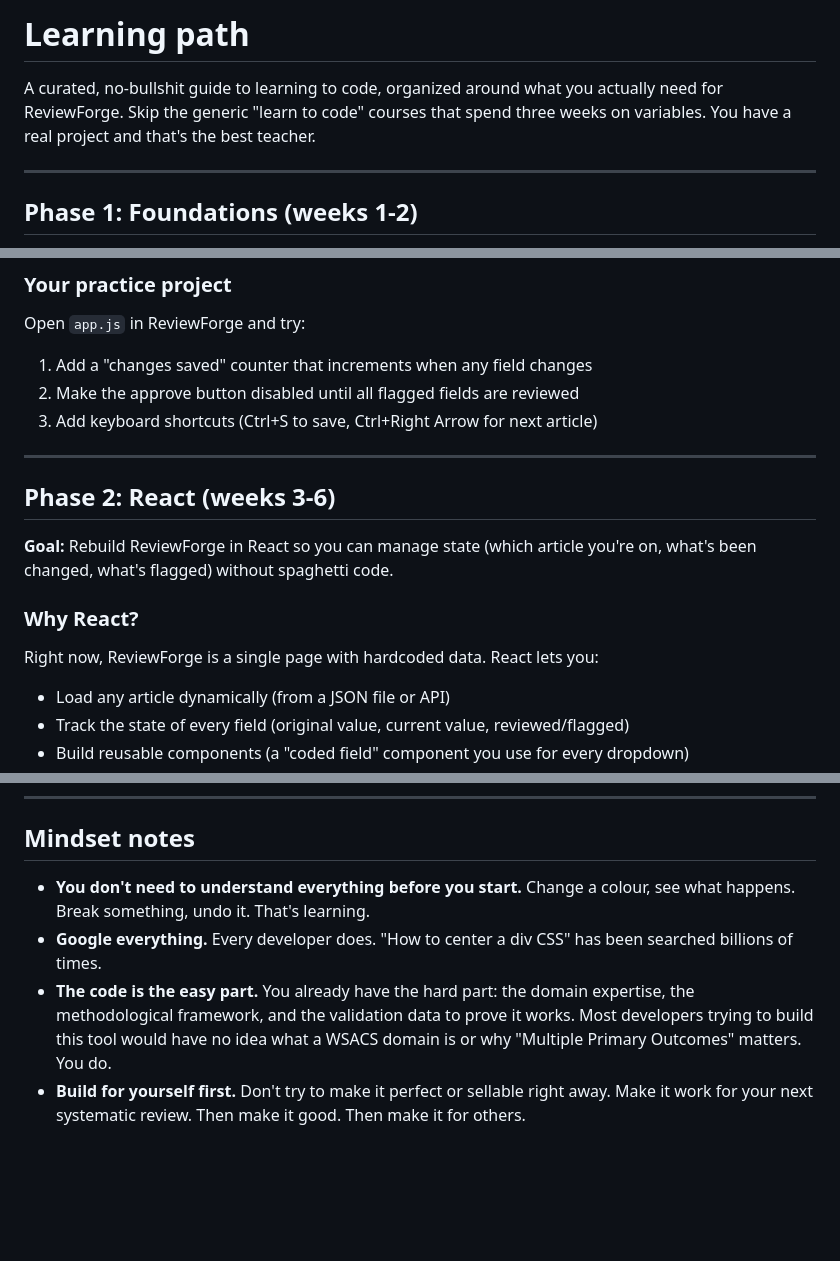
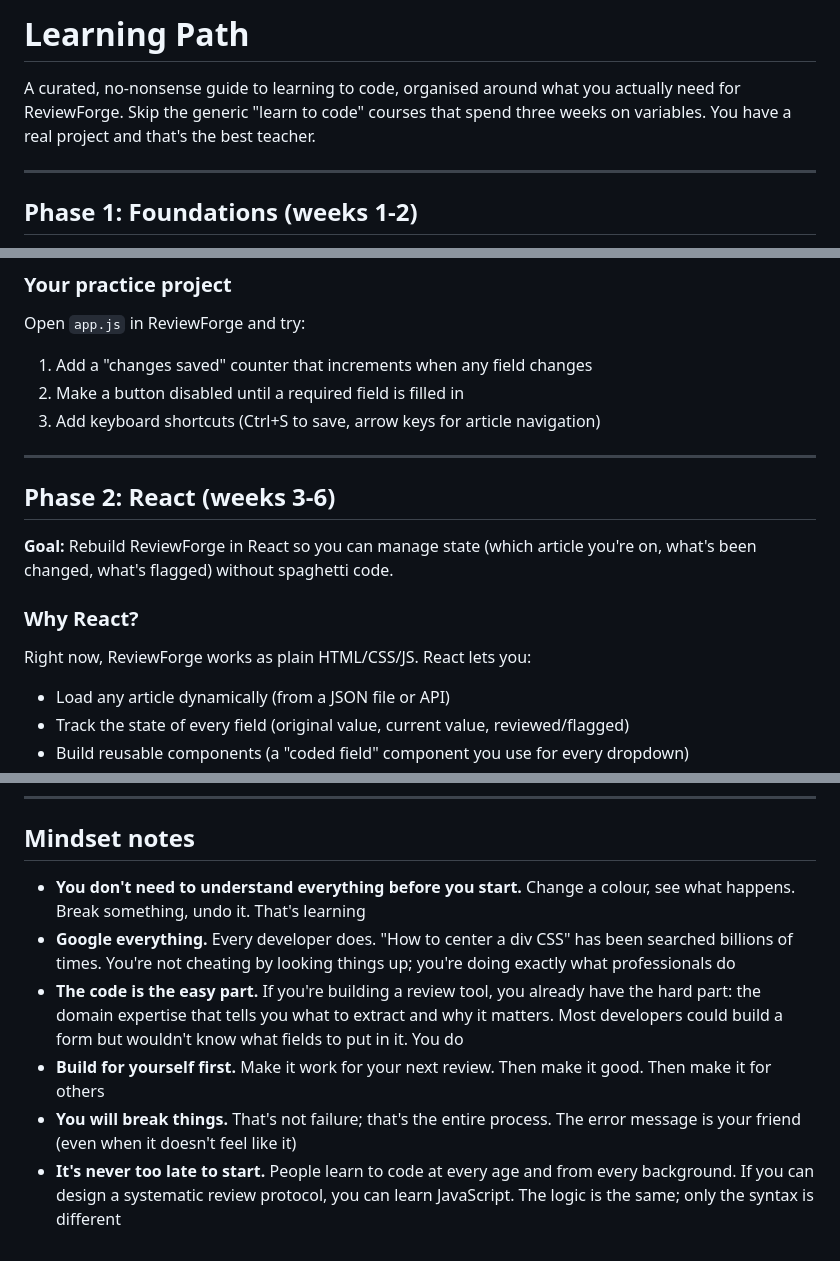
Before and after one commit to TessWonsiak/ReviewForge, a Markdown page: docs/LEARNING_PATH.md, 3 parts joined by grey strips. Drawn GitHub-style; blank space fills up the shorter version.

```diff
--- a/docs/LEARNING_PATH.md
+++ b/docs/LEARNING_PATH.md
@@ -1,6 +1,6 @@
-# Learning path
+# Learning Path
 
-A curated, no-bullshit guide to learning to code, organized around what you actually need for ReviewForge. Skip the generic "learn to code" courses that spend three weeks on variables. You have a real project and that's the best teacher.
+A curated, no-nonsense guide to learning to code, organised around what you actually need for ReviewForge. Skip the generic "learn to code" courses that spend three weeks on variables. You have a real project and that's the best teacher.
 
 ---
 
@@ -25,8 +25,8 @@ A curated, no-bullshit guide to learning to code, organized around what you actu
 ### Your practice project
 Open `app.js` in ReviewForge and try:
 1. Add a "changes saved" counter that increments when any field changes
-2. Make the approve button disabled until all flagged fields are reviewed
-3. Add keyboard shortcuts (Ctrl+S to save, Ctrl+Right Arrow for next article)
+2. Make a button disabled until a required field is filled in
+3. Add keyboard shortcuts (Ctrl+S to save, arrow keys for article navigation)
 
 ---
 
@@ -35,7 +35,7 @@ Open `app.js` in ReviewForge and try:
 **Goal:** Rebuild ReviewForge in React so you can manage state (which article you're on, what's been changed, what's flagged) without spaghetti code.
 
 ### Why React?
-Right now, ReviewForge is a single page with hardcoded data. React lets you:
+Right now, ReviewForge works as plain HTML/CSS/JS. React lets you:
 - Load any article dynamically (from a JSON file or API)
 - Track the state of every field (original value, current value, reviewed/flagged)
 - Build reusable components (a "coded field" component you use for every dropdown)
@@ -121,7 +121,9 @@ This is where your methodological expertise becomes code. Your extraction instru
 
 ## Mindset notes
 
-- **You don't need to understand everything before you start.** Change a colour, see what happens. Break something, undo it. That's learning.
-- **Google everything.** Every developer does. "How to center a div CSS" has been searched billions of times.
-- **The code is the easy part.** You already have the hard part: the domain expertise, the methodological framework, and the validation data to prove it works. Most developers trying to build this tool would have no idea what a WSACS domain is or why "Multiple Primary Outcomes" matters. You do.
-- **Build for yourself first.** Don't try to make it perfect or sellable right away. Make it work for your next systematic review. Then make it good. Then make it for others.
+- **You don't need to understand everything before you start.** Change a colour, see what happens. Break something, undo it. That's learning
+- **Google everything.** Every developer does. "How to center a div CSS" has been searched billions of times. You're not cheating by looking things up; you're doing exactly what professionals do
+- **The code is the easy part.** If you're building a review tool, you already have the hard part: the domain expertise that tells you what to extract and why it matters. Most developers could build a form but wouldn't know what fields to put in it. You do
+- **Build for yourself first.** Make it work for your next review. Then make it good. Then make it for others
+- **You will break things.** That's not failure; that's the entire process. The error message is your friend (even when it doesn't feel like it)
+- **It's never too late to start.** People learn to code at every age and from every background. If you can design a systematic review protocol, you can learn JavaScript. The logic is the same; only the syntax is different
```
Also changed, not shown: other parts of docs/LEARNING_PATH.md (+16 -16 lines).
